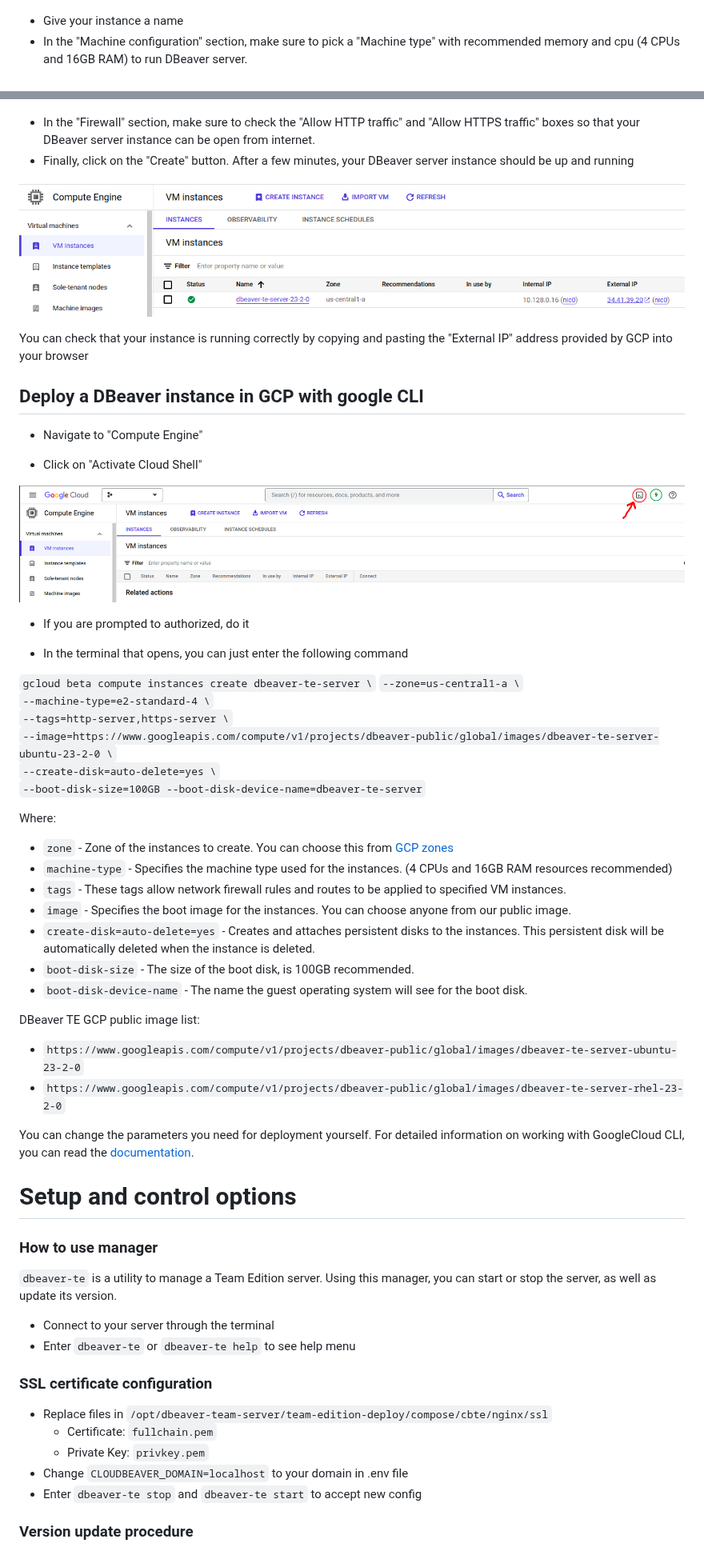
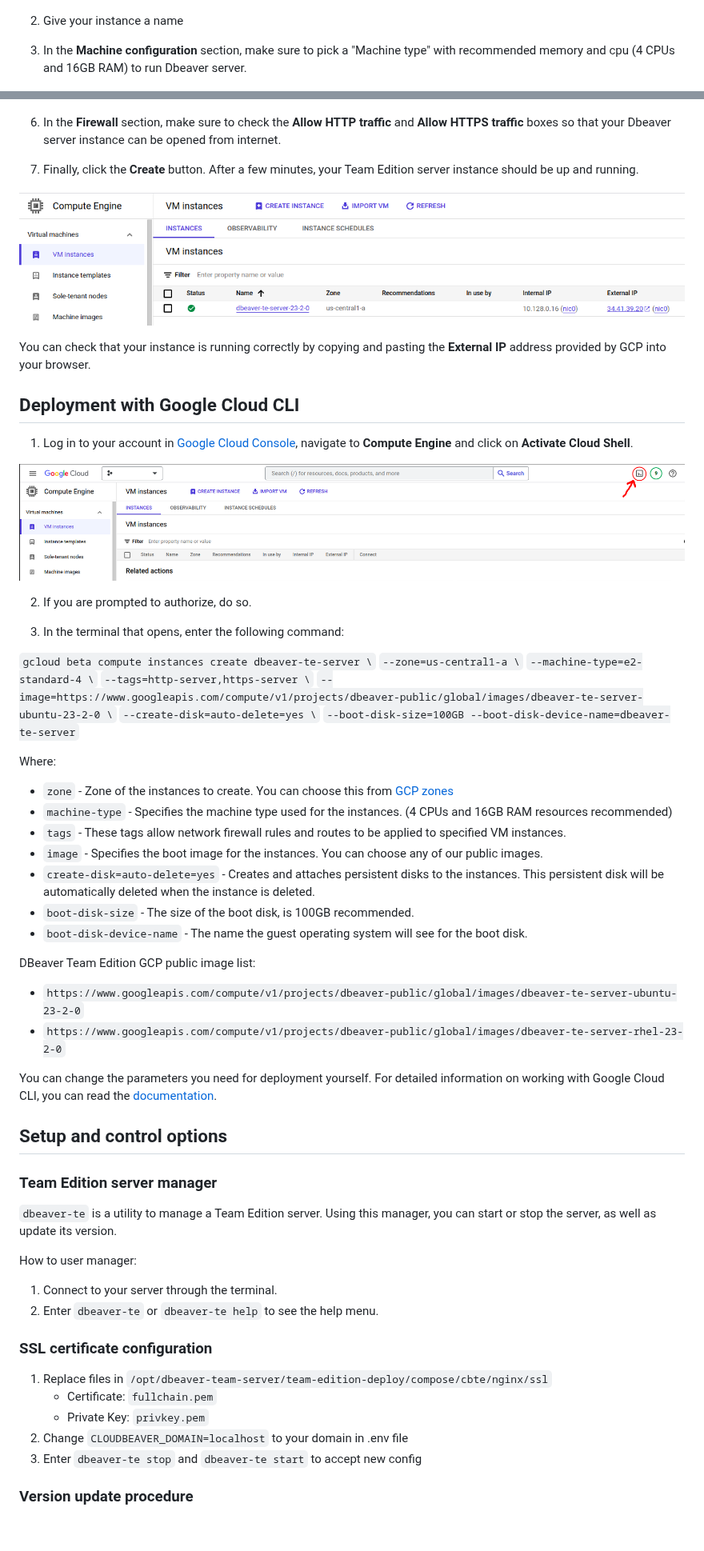
Before and after one commit to dbeaver/team-edition-deploy, a Markdown page: GCP/README.md, 2 parts joined by grey strips. Shown at 80% size. Drawn GitHub-style; blank space fills up the shorter version.

```diff
--- a/GCP/README.md
+++ b/GCP/README.md
@@ -34,8 +45,9 @@
 
 ![Alt text](image4.png)
 
-- Give your instance a name
-- In the "Machine configuration" section, make sure to pick a "Machine type" with recommended memory and cpu (4 CPUs and 16GB RAM) to run DBeaver server.
+2. Give your instance a name
+
+3. In the **Machine configuration** section, make sure to pick a "Machine type" with recommended memory and cpu (4 CPUs and 16GB RAM) to run Dbeaver server.
 
 ![Alt text](image5.png)
 
@@ -44,24 +57,24 @@
 
 ![Alt text](<image6.png>)
 
-- In the "Firewall" section, make sure to check the "Allow HTTP traffic" and "Allow HTTPS traffic" boxes so that your DBeaver server instance can be open from internet.
-- Finally, click on the "Create" button. After a few minutes, your DBeaver server instance should be up and running
+6. In the **Firewall** section, make sure to check the **Allow HTTP traffic** and **Allow HTTPS traffic** boxes so that your Dbeaver server instance can be opened from internet.
+
+7. Finally, click the **Create** button. After a few minutes, your Team Edition server instance should be up and running.
 
 ![Alt text](image7.png)
 
-You can check that your instance is running correctly by copying and pasting the "External IP" address provided by GCP into your browser
+You can check that your instance is running correctly by copying and pasting the **External IP** address provided by GCP into your browser.
 
-## Deploy a DBeaver instance in GCP with google CLI
 
-- Navigate to "Compute Engine"
+## Deployment with Google Cloud CLI
 
-- Click on "Activate Cloud Shell"
+1. Log in to your account in [Google Cloud Console](https://console.cloud.google.com/), navigate to **Compute Engine** and click on **Activate Cloud Shell**.
 
 ![Alt text](image.png)
 
-- If you are prompted to authorized, do it
+2. If you are prompted to authorize, do so.
 
-- In the terminal that opens, you can just enter the following command
+3. In the terminal that opens, enter the following command:
 
 `gcloud beta compute instances create dbeaver-te-server \`
 `--zone=us-central1-a \`
@@ -76,36 +89,37 @@ Where:
 - `zone` - Zone of the instances to create. You can choose this from [GCP zones](https://cloud.google.com/compute/docs/regions-zones)
 - `machine-type` - Specifies the machine type used for the instances. (4 CPUs and 16GB RAM resources recommended)
 - `tags` - These tags allow network firewall rules and routes to be applied to specified VM instances.
-- `image` - Specifies the boot image for the instances. You can choose anyone from our public image.
+- `image` - Specifies the boot image for the instances. You can choose any of our public images.
 - `create-disk=auto-delete=yes` - Creates and attaches persistent disks to the instances. This persistent disk will be automatically deleted when the instance is deleted.
 - `boot-disk-size` - The size of the boot disk, is 100GB recommended.
 - `boot-disk-device-name` - The name the guest operating system will see for the boot disk.
 
-DBeaver TE GCP public image list:
+DBeaver Team Edition GCP public image list:
 - `https://www.googleapis.com/compute/v1/projects/dbeaver-public/global/images/dbeaver-te-server-ubuntu-23-2-0`
 - `https://www.googleapis.com/compute/v1/projects/dbeaver-public/global/images/dbeaver-te-server-rhel-23-2-0`
 
 
-You can change the parameters you need for deployment yourself. For detailed information on working with GoogleCloud CLI, you can read the [documentation](https://cloud.google.com/sdk/gcloud/reference/beta/compute/instances/create).
+You can change the parameters you need for deployment yourself. For detailed information on working with Google Cloud CLI, you can read the [documentation](https://cloud.google.com/sdk/gcloud/reference/beta/compute/instances/create).
 
+## Setup and control options
 
-# Setup and control options
-
-### How to use manager
+### Team Edition server manager
 
 `dbeaver-te` is a utility to manage a Team Edition server. Using this manager, you can start or stop the server, as well as update its version.
 
-- Connect to your server through the terminal
-- Enter `dbeaver-te` or `dbeaver-te help` to see help menu
+How to user manager:
+
+1. Connect to your server through the terminal.
+2. Enter `dbeaver-te` or `dbeaver-te help` to see the help menu.
 
 
 ### SSL certificate configuration
 
-- Replace files in `/opt/dbeaver-team-server/team-edition-deploy/compose/cbte/nginx/ssl`
+1. Replace files in `/opt/dbeaver-team-server/team-edition-deploy/compose/cbte/nginx/ssl`
    - Certificate: `fullchain.pem`
    - Private Key: `privkey.pem`
-- Change `CLOUDBEAVER_DOMAIN=localhost` to your domain in .env file
-- Enter `dbeaver-te stop` and `dbeaver-te start` to accept new config
+2. Change `CLOUDBEAVER_DOMAIN=localhost` to your domain in .env file
+3. Enter `dbeaver-te stop` and `dbeaver-te start` to accept new config
 
 
 ### Version update procedure
```
Also changed, not shown: other parts of GCP/README.md (+36 -23 lines).
